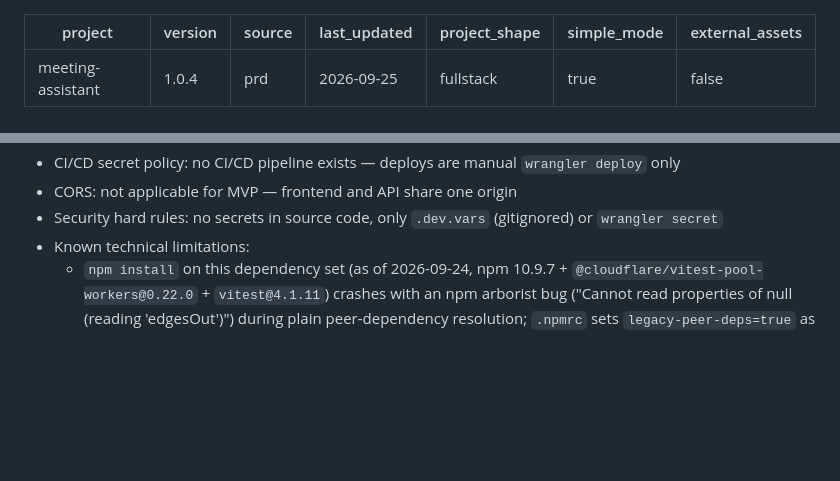
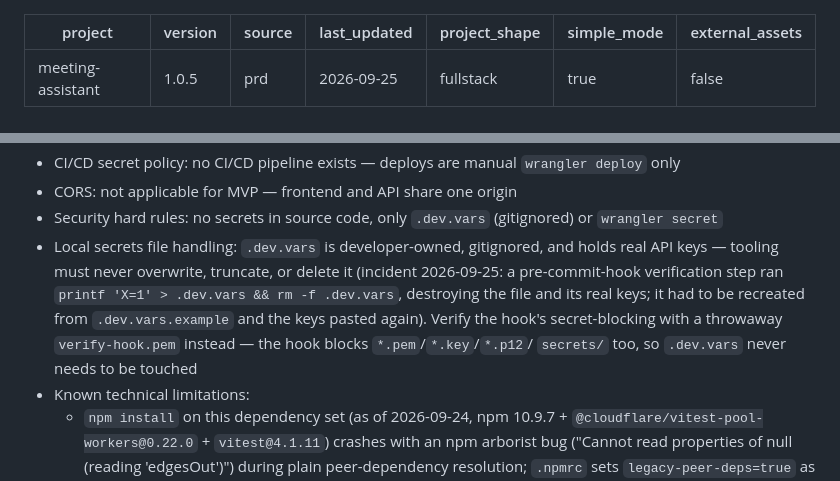
Before and after one commit to farisi55/meeting-assistant, a Markdown page: knowledge.md, 2 parts joined by grey strips. Drawn GitHub-style; blank space fills up the shorter version.

Commit message:
update notes

```diff
--- a/knowledge.md
+++ b/knowledge.md
@@ -1,6 +1,6 @@
 ---
 project: meeting-assistant
-version: 1.0.4
+version: 1.0.5
 source: prd
 last_updated: 2026-09-25
 project_shape: fullstack
@@ -236,6 +236,14 @@ external_assets: false
 - CORS: not applicable for MVP — frontend and API share one origin
 - Security hard rules: no secrets in source code, only `.dev.vars`
   (gitignored) or `wrangler secret`
+- Local secrets file handling: `.dev.vars` is developer-owned, gitignored,
+  and holds real API keys — tooling must never overwrite, truncate, or
+  delete it (incident 2026-09-25: a pre-commit-hook verification step ran
+  `printf 'X=1' > .dev.vars && rm -f .dev.vars`, destroying the file and
+  its real keys; it had to be recreated from `.dev.vars.example` and the
+  keys pasted again). Verify the hook's secret-blocking with a throwaway
+  `verify-hook.pem` instead — the hook blocks `*.pem`/`*.key`/`*.p12`/
+  `secrets/` too, so `.dev.vars` never needs to be touched
 - Known technical limitations:
   - `npm install` on this dependency set (as of 2026-09-24, npm 10.9.7 +
     `@cloudflare/vitest-pool-workers@0.22.0` + `vitest@4.1.11`) crashes with
```
Also changed, not shown: changelog.md (+1 -1 lines).
